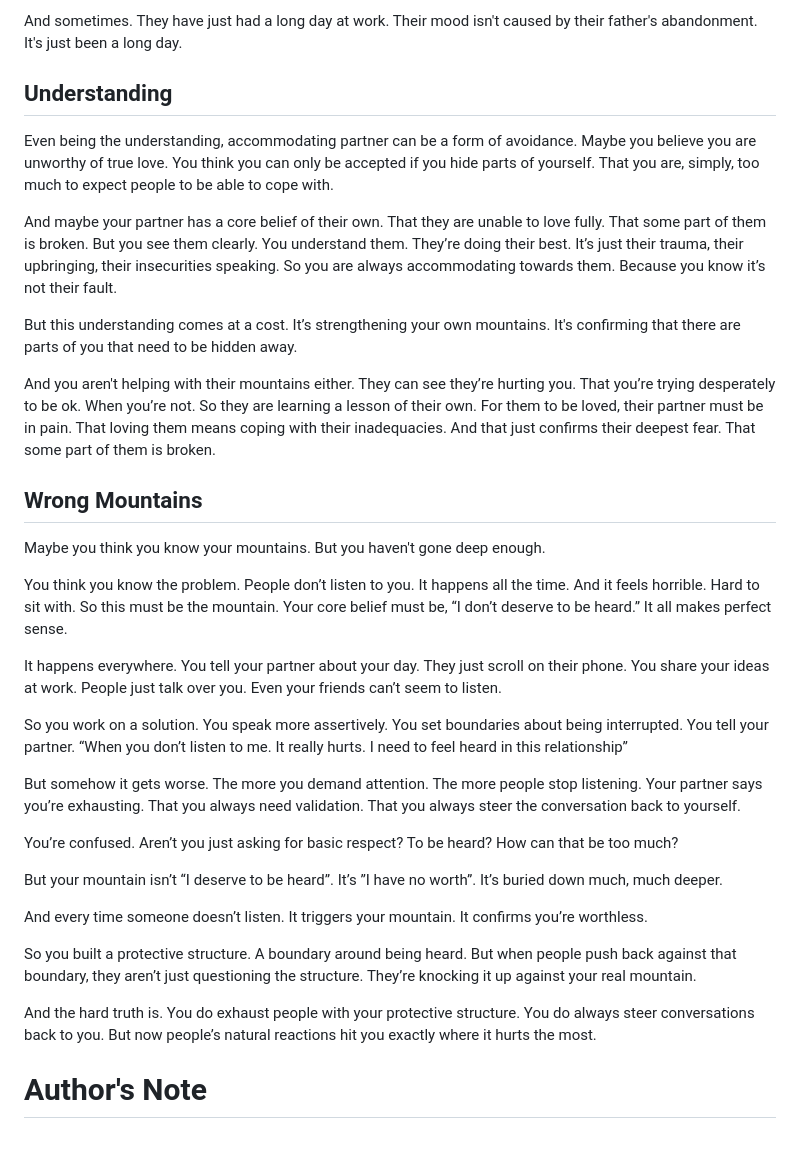
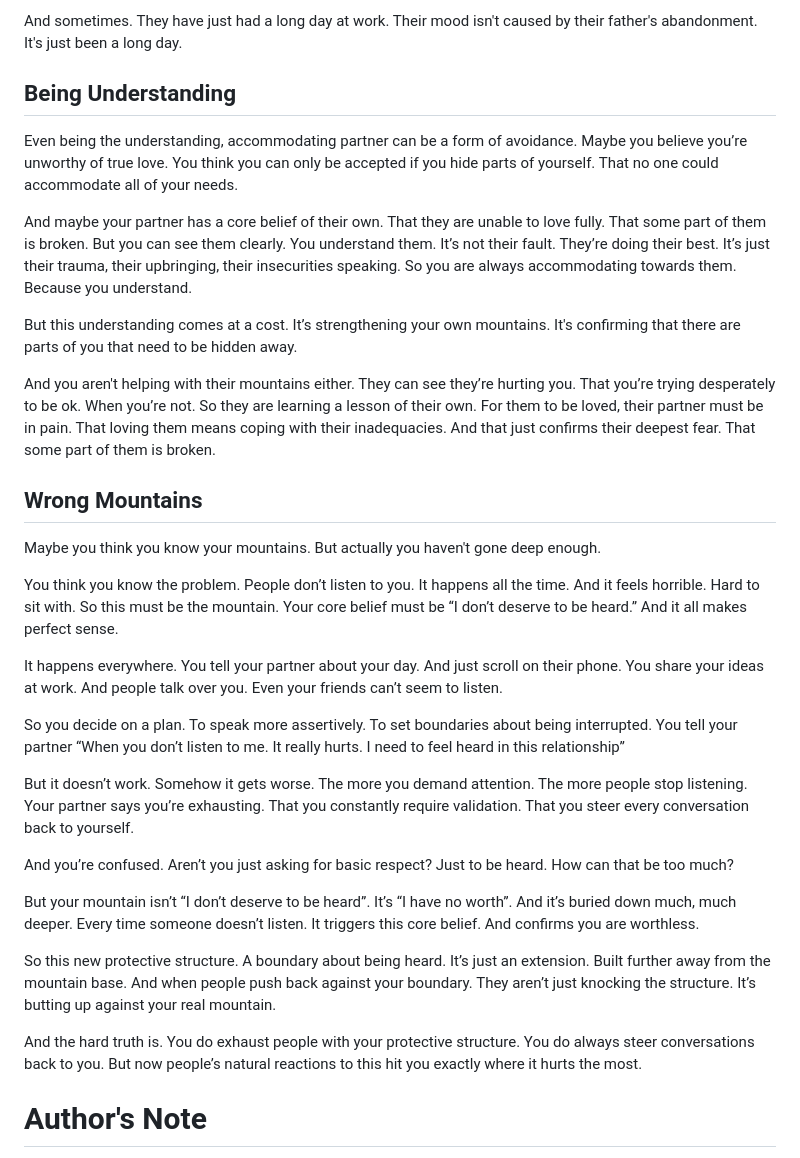
Before and after one commit to Nichola-Roberts/Website, a Markdown page: content.md, the part around the change printed below. GitHub-like rendering.

```diff
--- a/content.md
+++ b/content.md
@@ -664,35 +672,33 @@ The issue is, you can’t heal mountains intellectually. And every time you poin
 
 And sometimes. They have just had a long day at work. Their mood isn't caused by their father's abandonment. It's just been a long day.
 
-## Understanding
-Even being the understanding, accommodating partner can be a form of avoidance. Maybe you believe you are unworthy of true love. You think you can only be accepted if you hide parts of yourself. That you are, simply, too much to expect people to be able to cope with.
+## Being Understanding
+Even being the understanding, accommodating partner can be a form of avoidance. Maybe you believe you’re unworthy of true love. You think you can only be accepted if you hide parts of yourself. That no one could accommodate all of your needs.
 
-And maybe your partner has a core belief of their own. That they are unable to love fully. That some part of them is broken. But you see them clearly. You understand them. They’re doing their best. It’s just their trauma, their upbringing, their insecurities speaking. So you are always accommodating towards them. Because you know it’s not their fault.
+And maybe your partner has a core belief of their own. That they are unable to love fully. That some part of them is broken. But you can see them clearly. You understand them. It’s not their fault. They’re doing their best. It’s just their trauma, their upbringing, their insecurities speaking. So you are always accommodating towards them. Because you understand.
 
 But this understanding comes at a cost. It’s strengthening your own mountains. It's confirming that there are parts of you that need to be hidden away.
 
 And you aren't helping with their mountains either. They can see they’re hurting you. That you’re trying desperately to be ok. When you’re not. So they are learning a lesson of their own. For them to be loved, their partner must be in pain. That loving them means coping with their inadequacies. And that just confirms their deepest fear. That some part of them is broken.
 
 ## Wrong Mountains
-Maybe you think you know your mountains. But you haven't gone deep enough.
+Maybe you think you know your mountains. But actually you haven't gone deep enough.
 
-You think you know the problem. People don’t listen to you. It happens all the time. And it feels horrible. Hard to sit with. So this must be the mountain. Your core belief must be, “I don’t deserve to be heard.” It all makes perfect sense.
+You think you know the problem. People don’t listen to you. It happens all the time. And it feels horrible. Hard to sit with. So this must be the mountain. Your core belief must be “I don’t deserve to be heard.” And it all makes perfect sense.
 
-It happens everywhere. You tell your partner about your day. They just scroll on their phone. You share your ideas at work. People just talk over you. Even your friends can’t seem to listen.
+It happens everywhere. You tell your partner about your day. And just scroll on their phone. You share your ideas at work. And people talk over you. Even your friends can’t seem to listen.
 
-So you work on a solution. You speak more assertively. You set boundaries about being interrupted. You tell your partner. “When you don’t listen to me. It really hurts. I need to feel heard in this relationship”
+So you decide on a plan. To speak more assertively. To set boundaries about being interrupted. You tell your partner “When you don’t listen to me. It really hurts. I need to feel heard in this relationship”
 
-But somehow it gets worse. The more you demand attention. The more people stop listening. Your partner says you’re exhausting. That you always need validation. That you always steer the conversation back to yourself.
+But it doesn’t work. Somehow it gets worse. The more you demand attention. The more people stop listening. Your partner says you’re exhausting. That you constantly require validation. That you steer every conversation back to yourself.
 
-You’re confused. Aren’t you just asking for basic respect? To be heard? How can that be too much?
+And you’re confused. Aren’t you just asking for basic respect? Just to be heard. How can that be too much?
 
-But your mountain isn’t “I deserve to be heard”. It’s ”I have no worth”. It’s buried down much, much deeper.
+But your mountain isn’t “I don’t deserve to be heard”. It’s “I have no worth”. And it’s buried down much, much deeper. Every time someone doesn’t listen. It triggers this core belief. And confirms you are worthless.
 
-And every time someone doesn’t listen. It triggers your mountain. It confirms you’re worthless.
+So this new protective structure. A boundary about being heard. It’s just an extension. Built further away from the mountain base. And when people push back against your boundary. They aren’t just knocking the structure. It’s butting up against your real mountain.
 
-So you built a protective structure. A boundary around being heard. But when people push back against that boundary, they aren’t just questioning the structure. They’re knocking it up against your real mountain.
-
-And the hard truth is. You do exhaust people with your protective structure. You do always steer conversations back to you. But now people’s natural reactions hit you exactly where it hurts the most.
+And the hard truth is. You do exhaust people with your protective structure. You do always steer conversations back to you. But now people’s natural reactions to this hit you exactly where it hurts the most.
 
 # Author's Note
 I’m sure many people will want me to carry on writing. To turn this into a self help guide. “10 Easy Steps to Identify Your Mountains”. But that would be disingenuous. There are no easy answers.
```
Also changed, not shown: other parts of content.md (+22 -14 lines).
